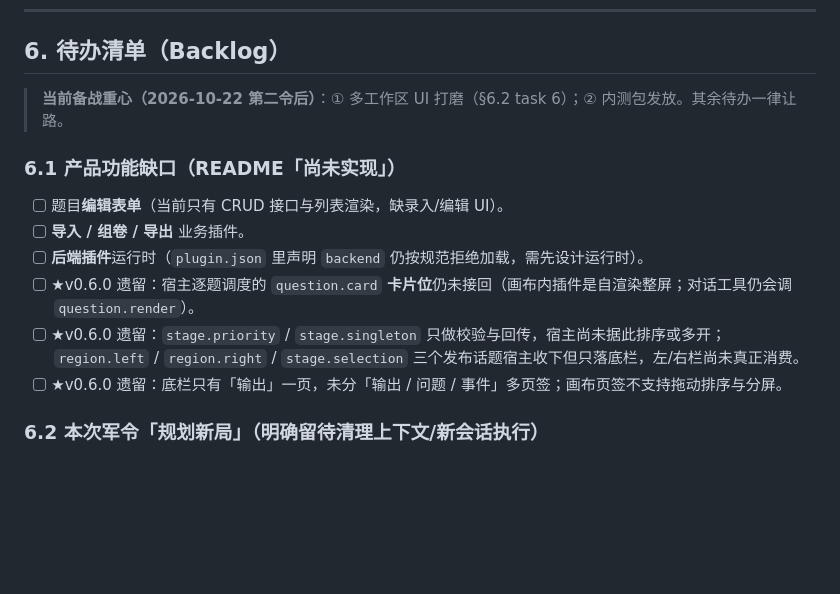
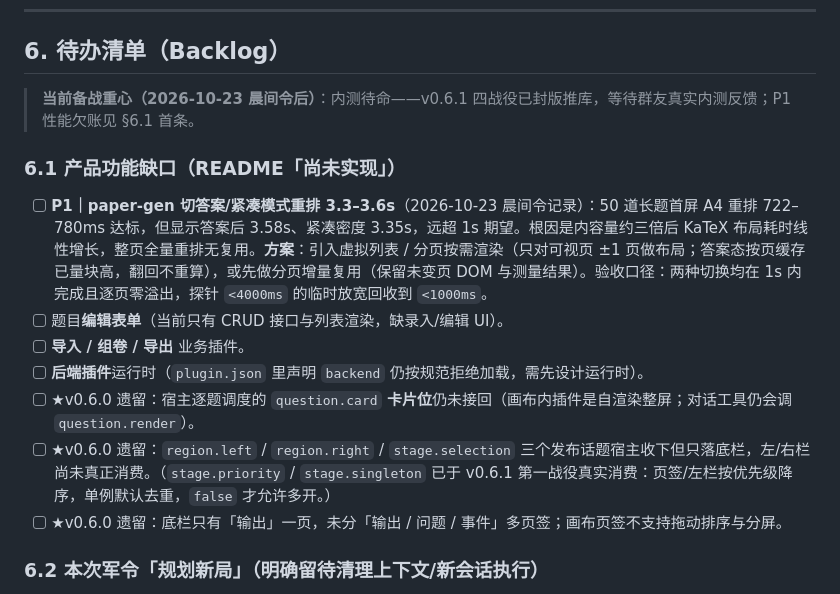
Before and after one commit to MT-Blaze/jiuzhang-operator, a Markdown page: 当前架构与开发进度快照.md, the part around the change. Rendered like a GitHub page; blank space fills up the shorter version.

Commit message:
docs: 晨间验收报告落库并登记 P1 重排欠账
四战役战果与 11 处 Bug 修复写入早间验收报告，供主公验收留档；快照把
paper-gen 切答案/紧凑模式 3.3–3.6s 的重排耗时记为 P1 待办，明确后续
以虚拟列表或分页按需渲染解决，并把已消费的 priority/singleton 从遗留
清单中销账。

```diff
--- a/当前架构与开发进度快照.md
+++ b/当前架构与开发进度快照.md
@@ -175,14 +175,15 @@ jiuzhang-operator/
 
 ## 6. 待办清单（Backlog）
 
-> **当前备战重心（2026-10-22 第二令后）**：① 多工作区 UI 打磨（§6.2 task 6）；② 内测包发放。其余待办一律让路。
+> **当前备战重心（2026-10-23 晨间令后）**：内测待命——v0.6.1 四战役已封版推库，等待群友真实内测反馈；P1 性能欠账见 §6.1 首条。
 
 ### 6.1 产品功能缺口（README「尚未实现」）
+- [ ] **P1｜paper-gen 切答案/紧凑模式重排 3.3–3.6s**（2026-10-23 晨间令记录）：50 道长题首屏 A4 重排 722–780ms 达标，但显示答案后 3.58s、紧凑密度 3.35s，远超 1s 期望。根因是内容量约三倍后 KaTeX 布局耗时线性增长，整页全量重排无复用。**方案**：引入虚拟列表 / 分页按需渲染（只对可视页 ±1 页做布局；答案态按页缓存已量块高，翻回不重算），或先做分页增量复用（保留未变页 DOM 与测量结果）。验收口径：两种切换均在 1s 内完成且逐页零溢出，探针 `<4000ms` 的临时放宽回收到 `<1000ms`。
 - [ ] 题目**编辑表单**（当前只有 CRUD 接口与列表渲染，缺录入/编辑 UI）。
 - [ ] **导入 / 组卷 / 导出** 业务插件。
 - [ ] **后端插件**运行时（`plugin.json` 里声明 `backend` 仍按规范拒绝加载，需先设计运行时）。
 - [ ] ★v0.6.0 遗留：宿主逐题调度的 `question.card` **卡片位**仍未接回（画布内插件是自渲染整屏；对话工具仍会调 `question.render`）。
-- [ ] ★v0.6.0 遗留：`stage.priority` / `stage.singleton` 只做校验与回传，宿主尚未据此排序或多开；`region.left` / `region.right` / `stage.selection` 三个发布话题宿主收下但只落底栏，左/右栏尚未真正消费。
+- [ ] ★v0.6.0 遗留：`region.left` / `region.right` / `stage.selection` 三个发布话题宿主收下但只落底栏，左/右栏尚未真正消费。（`stage.priority` / `stage.singleton` 已于 v0.6.1 第一战役真实消费：页签/左栏按优先级降序，单例默认去重，`false` 才允许多开。）
 - [ ] ★v0.6.0 遗留：底栏只有「输出」一页，未分「输出 / 问题 / 事件」多页签；画布页签不支持拖动排序与分屏。
 
 ### 6.2 本次军令「规划新局」（明确留待清理上下文/新会话执行）
```
Also changed, not shown: 早间验收报告.md (added, +58 -0 lines).
